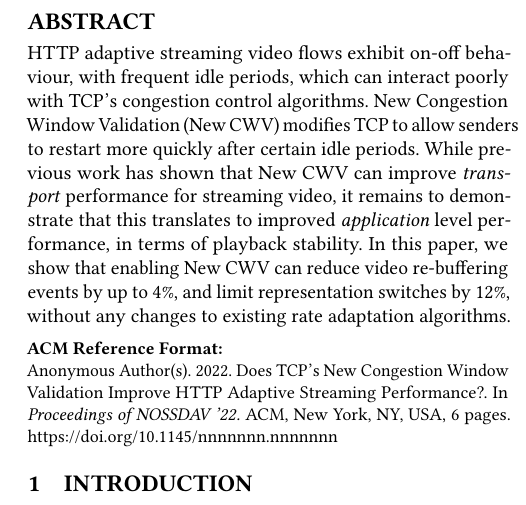
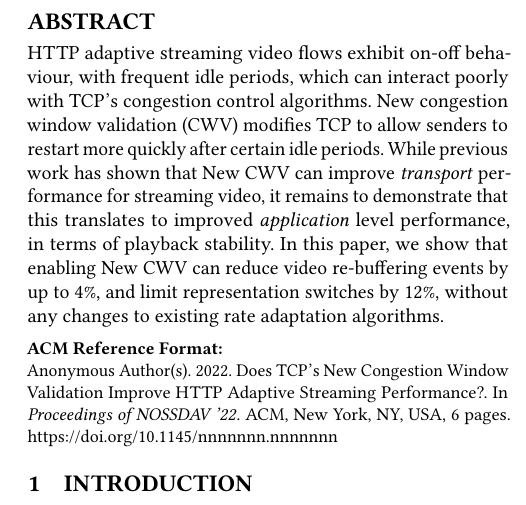
Before and after one commit to glasgow-ipl/newcwv-nossdav2022, a LaTeX paper (doc/paper/papers/paper.tex): part of one column of page 1 of 6, cut so that both start at the same text. Compiled offline with pdfLaTeX.

Commit message:
Tweak Abstract

```diff
--- a/doc/paper/papers/paper.tex
+++ b/doc/paper/papers/paper.tex
@@ -71,7 +71,7 @@
   %  - Say what your solution achieves
   %  - Say what follows from your solution
 
-HTTP adaptive streaming video flows exhibit on-off behaviour, with frequent idle periods, which can interact poorly with TCP's congestion control algorithms. New Congestion Window Validation (New CWV) modifies TCP to allow senders to restart more quickly after certain idle periods. While previous work has shown that New CWV can improve \emph{transport} performance for streaming video, it remains to demonstrate that this translates to improved \emph{application} level performance, in terms of playback stability. In this paper, we show that enabling New CWV can reduce video re-buffering events by up to 4\%, and limit representation switches by 12\%, without any changes to existing rate adaptation algorithms.
+HTTP adaptive streaming video flows exhibit on-off behaviour, with frequent idle periods, which can interact poorly with TCP's congestion control algorithms. New congestion window validation (CWV) modifies TCP to allow senders to restart more quickly after certain idle periods. While previous work has shown that New CWV can improve \emph{transport} performance for streaming video, it remains to demonstrate that this translates to improved \emph{application} level performance, in terms of playback stability. In this paper, we show that enabling New CWV can reduce video re-buffering events by up to 4\%, and limit representation switches by 12\%, without any changes to existing rate adaptation algorithms.
 
 \end{abstract}
 \maketitle
```
